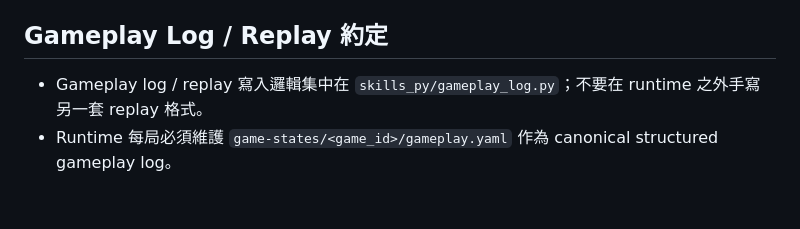
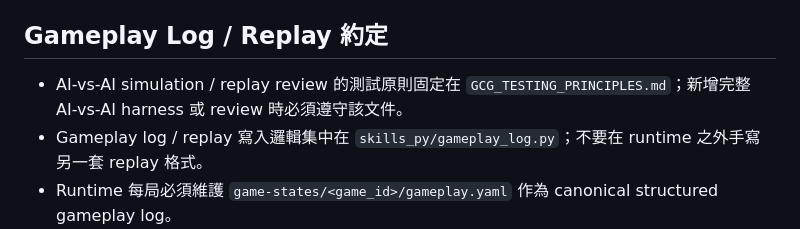
Before and after one commit to AnsonYua/aiGameRepo, a Markdown page: AGENTS.md, the part around the change. Rendered like a GitHub page; blank space fills up the shorter version.

```diff
--- a/AGENTS.md
+++ b/AGENTS.md
@@ -92,6 +92,7 @@ python3 skills_py/gcg_runtime.py command --player P1 --cmd "<玩家原始指令>
 
 ## Gameplay Log / Replay 約定
 
+- AI-vs-AI simulation / replay review 的測試原則固定在 `GCG_TESTING_PRINCIPLES.md`；新增完整 AI-vs-AI harness 或 review 時必須遵守該文件。
 - Gameplay log / replay 寫入邏輯集中在 `skills_py/gameplay_log.py`；不要在 runtime 之外手寫另一套 replay 格式。
 - Runtime 每局必須維護 `game-states/<game_id>/gameplay.yaml` 作為 canonical structured gameplay log。
 - Runtime 每局必須維護 `game-states/<game_id>/replay.md` 作為玩家可讀 replay；此 Markdown 必須使用繁體中文。
```
Also changed, not shown: GCG_TESTING_PRINCIPLES.md (added, +146 -0 lines), README.md (+2 -0 lines).
